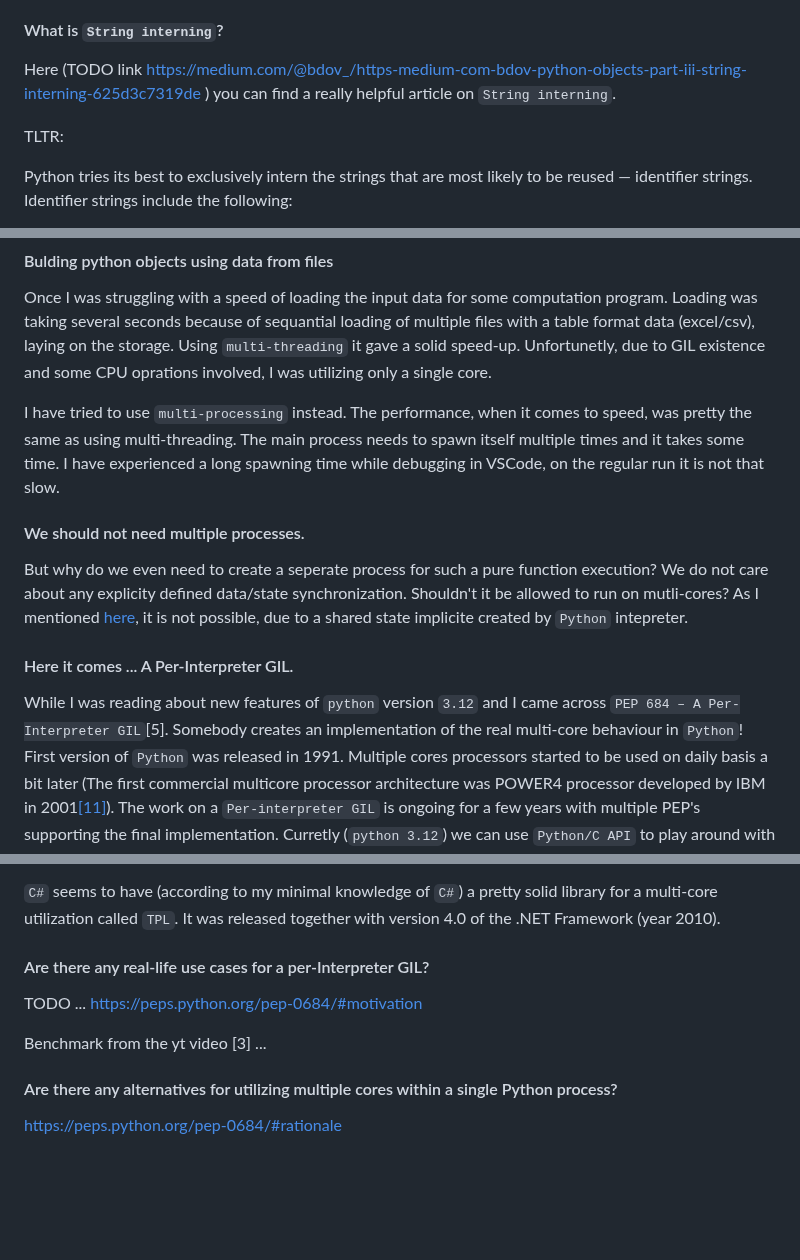
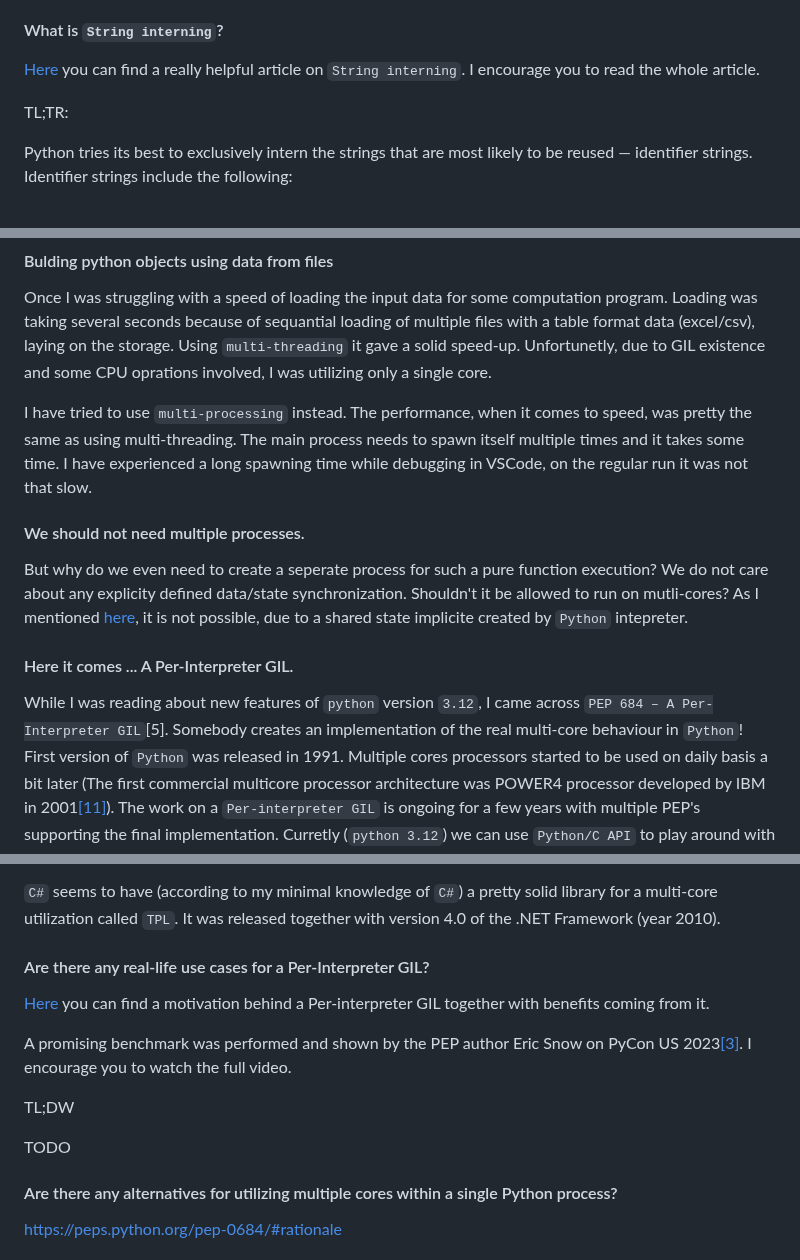
Before and after one commit to K4liber/subinterpreters, a Markdown page: README.md, 3 parts joined by grey strips. Drawn GitHub-style; blank space fills up the shorter version.

Commit message:
continue

```diff
--- a/README.md
+++ b/README.md
@@ -45,9 +45,9 @@ Every object in Python has an associated `reference count` that the garbage coll
 
 #### What is `String interning`?
 
-Here (TODO link https://medium.com/@bdov_/https-medium-com-bdov-python-objects-part-iii-string-interning-625d3c7319de ) you can find a really helpful article on  `String interning`.
+[Here](#b12) you can find a really helpful article on  `String interning`. I encourage you to read the whole article.
 
-TLTR:
+TL;TR:
 
 Python tries its best to exclusively intern the strings that are most likely to be reused — identifier strings. Identifier strings include the following:
 
@@ -123,7 +123,7 @@ I would like to take a step back and shortly describe my interest in the `Per-in
 
 Once I was struggling with a speed of loading the input data for some computation program. Loading was taking several seconds because of sequantial loading of multiple files with a table format data (excel/csv), laying on the storage. Using `multi-threading` it gave a solid speed-up. Unfortunetly, due to GIL existence and some CPU oprations involved, I was utilizing only a single core.
 
-I have tried to use `multi-processing` instead. The performance, when it comes to speed, was pretty the same as using multi-threading. The main process needs to spawn itself multiple times and it takes some time. I have experienced a long spawning time while debugging in VSCode, on the regular run it is not that slow.
+I have tried to use `multi-processing` instead. The performance, when it comes to speed, was pretty the same as using multi-threading. The main process needs to spawn itself multiple times and it takes some time. I have experienced a long spawning time while debugging in VSCode, on the regular run it was not that slow.
 
 #### We should not need multiple processes.
 
@@ -131,7 +131,7 @@ But why do we even need to create a seperate process for such a pure function ex
 
 #### Here it comes ... A Per-Interpreter GIL.
 
-While I was reading about new features of `python` version `3.12` and I came across `PEP 684 – A Per-Interpreter GIL`[5].
+While I was reading about new features of `python` version `3.12`, I came across `PEP 684 – A Per-Interpreter GIL`[5].
 Somebody creates an implementation of the real multi-core behaviour in `Python`! First version of `Python` was released in 1991. Multiple cores processors started to be used on daily basis a bit later (The first commercial multicore processor architecture was POWER4 processor developed by IBM in 2001[[11]](#b11)). The work on a `Per-interpreter GIL` is ongoing for a few years with
 multiple PEP's supporting the final implementation. Curretly (`python 3.12`) we can use `Python/C API` to play around with the new multi-core approach.
 
@@ -147,11 +147,15 @@ Communication between threads in `Python` can be done through shared memory or t
 together with version 4.0 of the .NET Framework (year 2010).
 
 
-#### Are there any real-life use cases for a per-Interpreter GIL?
+#### Are there any real-life use cases for a Per-Interpreter GIL?
 
-TODO ... https://peps.python.org/pep-0684/#motivation
+[Here](https://peps.python.org/pep-0684/#motivation) you can find a motivation behind a Per-interpreter GIL together with benefits coming from it.
 
-Benchmark from the yt video [3] ...
+A promising benchmark was performed and shown by the PEP author Eric Snow on PyCon US 2023[[3]](#b3). I encourage you to watch the full video.
+
+TL;DW
+
+TODO
 
 #### Are there any alternatives for utilizing multiple cores within a single Python process?
 
```
Also changed, not shown: other parts of README.md (+6 -4 lines).
